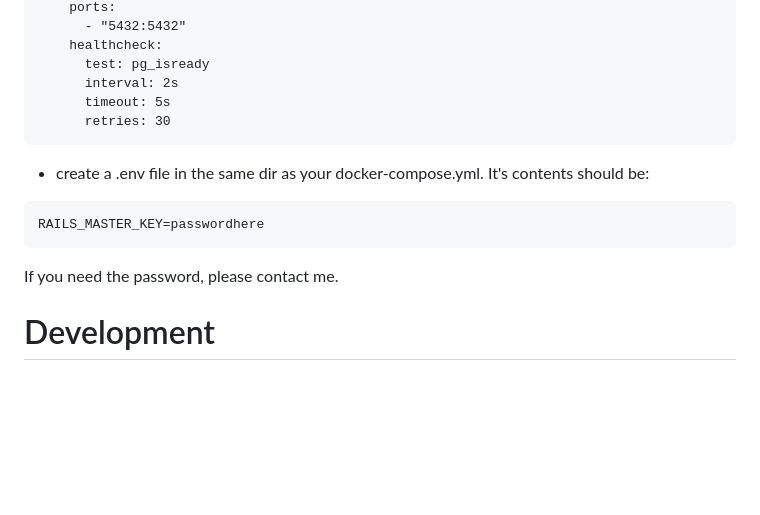
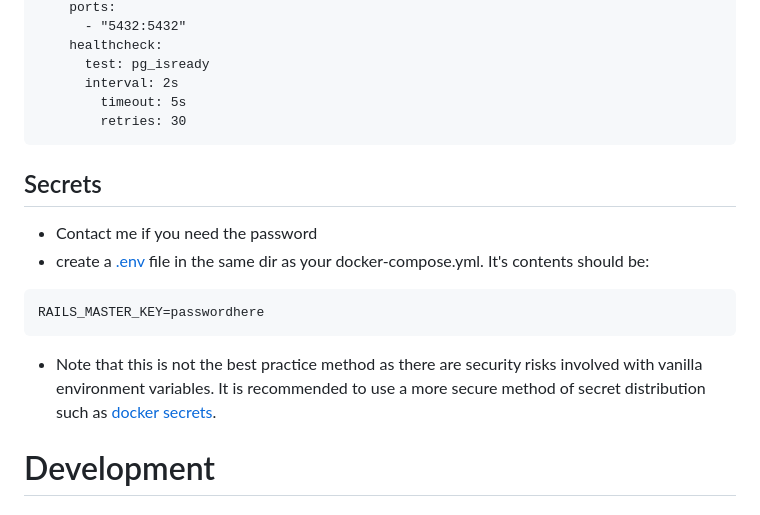
Before and after one commit to Irishwolf13/cal-app, a Markdown page: README.md, the part around the change. Rendered like a GitHub page; blank space fills up the shorter version.

Commit message:
reverted

````diff
--- a/README.md
+++ b/README.md
@@ -27,15 +27,16 @@ services:
     healthcheck:
       test: pg_isready
       interval: 2s
-      timeout: 5s
-      retries: 30
+        timeout: 5s
+        retries: 30
 ```
-
-- create a .env file in the same dir as your docker-compose.yml. It's contents should be:
+## Secrets
+- Contact me if you need the password
+- create a [.env](https://docs.docker.com/compose/environment-variables/set-environment-variables/) file in the same dir as your docker-compose.yml. It's contents should be:
 ```text
 RAILS_MASTER_KEY=passwordhere
 ```
-If you need the password, please contact me.
+- Note that this is not the best practice method as there are security risks involved with vanilla environment variables. It is recommended to use a more secure method of secret distribution such as [docker secrets](https://docs.docker.com/compose/use-secrets/).
 
 # Development
 
````
